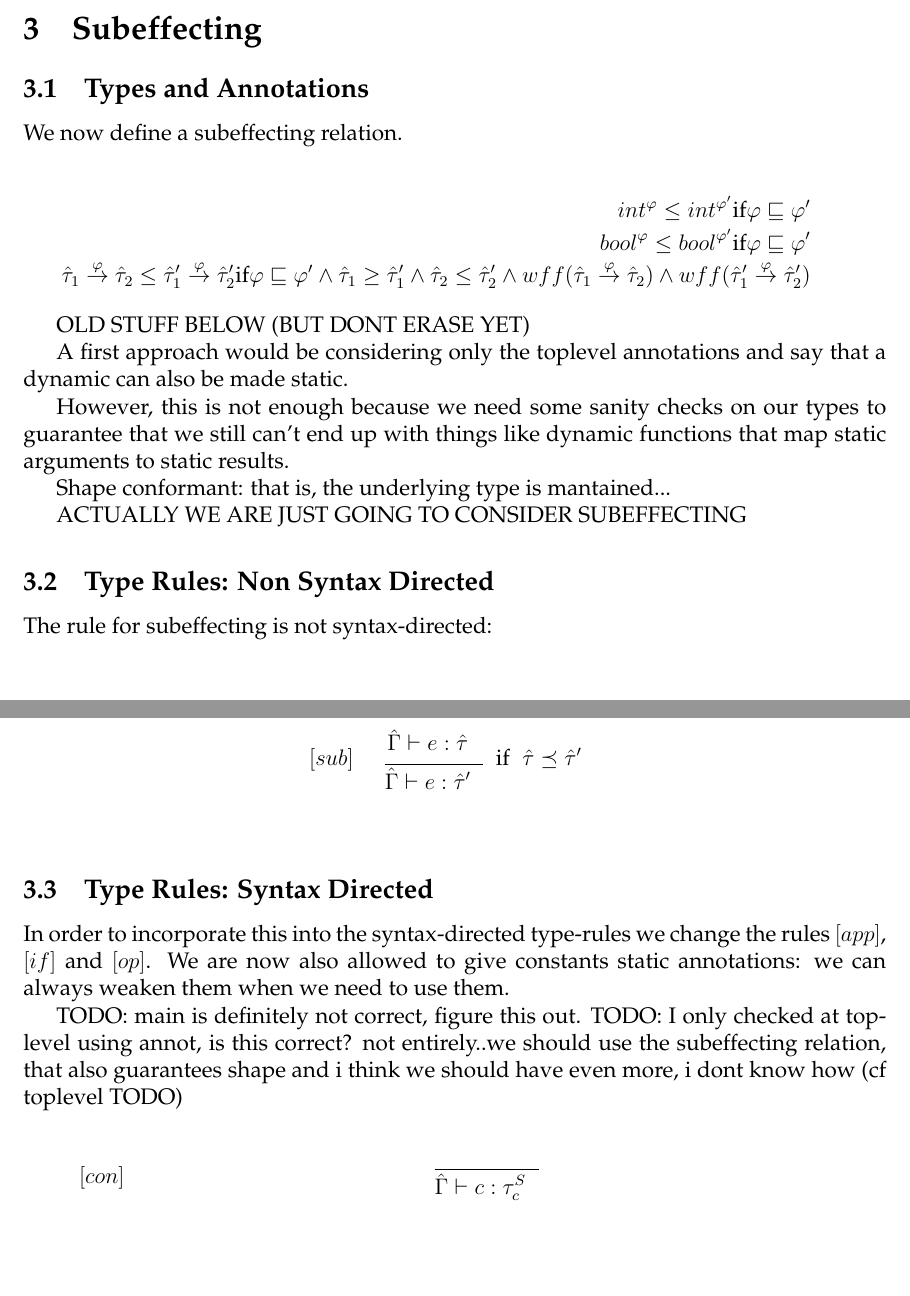
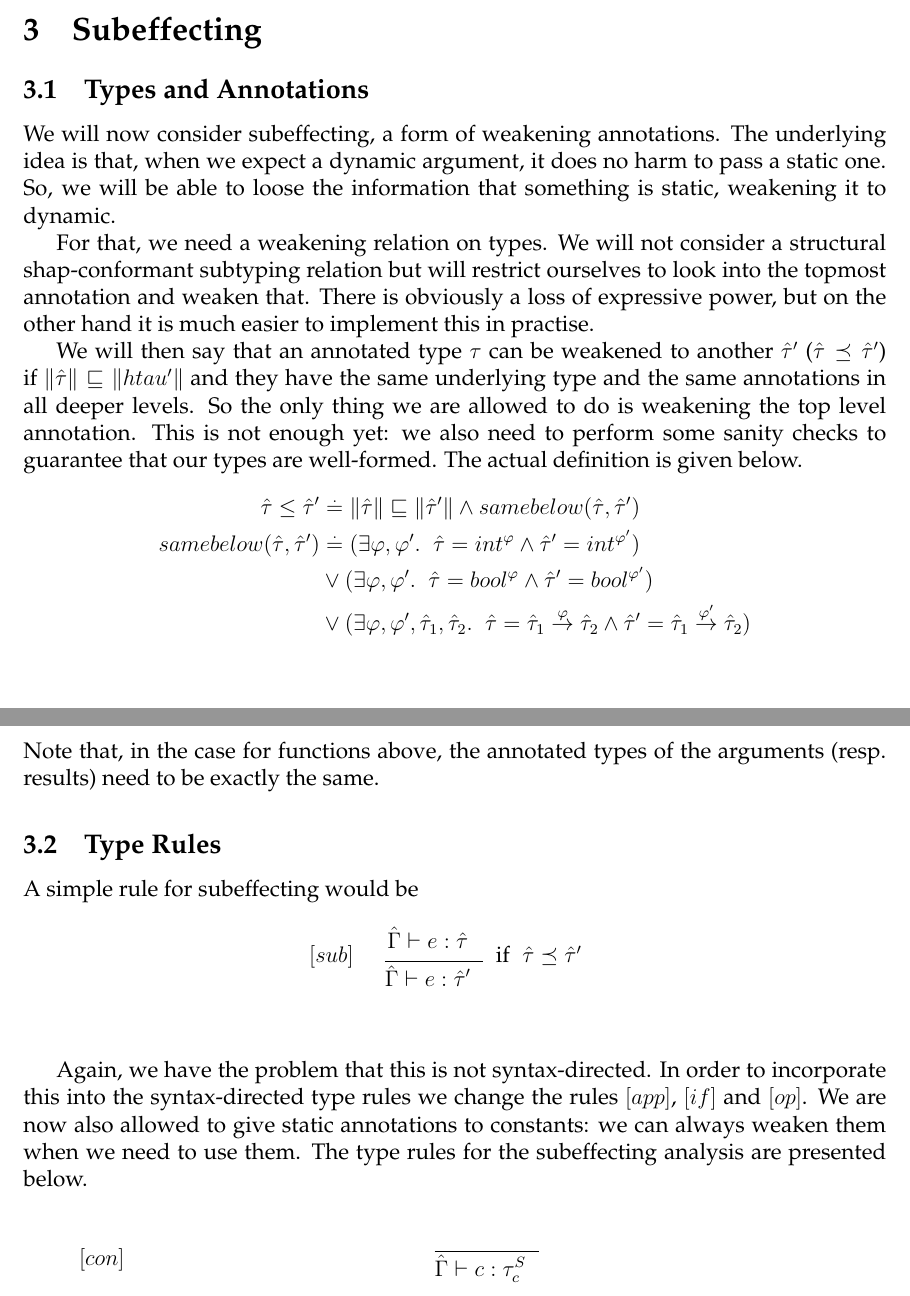
Before and after one commit to chriseidhof/apa, a LaTeX problem sheet (assignment3/report.tex): two parts of pages 5 and 6 of 8, joined at a grey line, cut so that both start at the same text, the shorter picture padded with empty space. Compiled offline with pdfLaTeX.

Commit message:
section 3

```diff
--- a/assignment3/report.tex
+++ b/assignment3/report.tex
@@ -385,39 +385,39 @@ Below, we present the rules that need to change in relation to the monovariant v
 
 \subsection{Types and Annotations}
 
-We now define a subeffecting relation.
+We will now consider subeffecting, a form of weakening annotations. The underlying
+idea is that, when we expect a dynamic argument, it does no harm to pass
+a static one. So, we will be able to loose the information that something is static, weakening it to dynamic.
 
-\begin{eqnarray*}
-int^\varphi \leq int^{\varphi'}  \text{if} \varphi \sqleq \varphi' \\
-bool^\varphi \leq bool^{\varphi'}  \text{if} \varphi \sqleq \varphi' \\
-\htau_1 \overset{\varphi}{\to} \htau_2 \leq \htau_1' \overset{\varphi}{\to} \htau_2'
-\text{if} \varphi \sqleq \varphi'
- \land   \htau_1 \geq \htau_1'
- \land   \htau_2 \leq \htau_2'
- \land   wff(\htau_1 \overset{\varphi}{\to} \htau_2)
- \land   wff(\htau_1' \overset{\varphi}{\to} \htau_2')
-\end{eqnarray*}
+For that, we need a weakening relation on types. We will not consider a structural shap-conformant
+subtyping relation
+but will restrict ourselves to look into the topmost annotation and weaken that.
+There is obviously a loss of expressive power, but on the other hand it is much easier to implement
+this in practise.
 
+We will then say that an annotated type $\tau$ can be weakened to
+another $\htau'$  ($\htau \preceq \htau'$) if $\annot{\htau} \sqleq \annot{htau'}$
+and they have the same underlying type and the same annotations
+in all deeper levels. So the only thing we are allowed to do is weakening the top level annotation.
+This is not enough yet: we also need to perform some sanity checks to guarantee
+that our types are well-formed. The actual definition is given below.
+\begin{align*}
+\htau \leq \htau' &\overset{.}{=} \annot{\htau} \sqleq \annot{\htau'} \land samebelow(\htau,\htau') \\
+samebelow(\htau,\htau') &\overset{.}{=}
+(\exists \varphi,\varphi'.\;\; \htau = int^{\varphi} \land \htau' = int^{\varphi'})
+\\ &\lor
+(\exists \varphi,\varphi'.\;\; \htau = bool^{\varphi} \land \htau' = bool^{\varphi'})
+\\ &\lor
+(\exists \varphi, \varphi',\htau_1,\htau_2.\;\;
+\htau = \htau_1 \overset{\varphi}{\to} \htau_2 \land
+\htau' = \htau_1 \overset{\varphi'}{\to} \htau_2) \\
+\end{align*}
+Note that, in the case for functions above, the annotated types of the arguments (resp. results) need
+to be exactly the same.
 
-OLD STUFF BELOW (BUT DONT ERASE YET)
+\subsection{Type Rules}
 
-A first approach would be considering only
-the toplevel annotations and say that a dynamic can also be made static.
-
-However, this is not enough because we need some sanity checks on our types to guarantee
-that we still can't end up with things like dynamic functions
-that map static arguments to static results.
-
-Shape conformant: that is, the underlying type is mantained...
-
-
-
-ACTUALLY WE ARE JUST GOING TO CONSIDER SUBEFFECTING
-
-\subsection{Type Rules: Non Syntax Directed}
-
-The rule for subeffecting is not syntax-directed:
-
+A simple rule for subeffecting would be
 \begin{eqnarray*}
 \lbrack sub \rbrack\;\; &
 \begin{prooftree}
@@ -428,16 +428,11 @@ The rule for subeffecting is not syntax-directed:
 & & \\
 \end{eqnarray*}
 
-\subsection{Type Rules: Syntax Directed}
-
-In order to incorporate this into the syntax-directed type-rules we change the
+Again, we have the problem that this is not syntax-directed.
+In order to incorporate this into the syntax-directed type rules we change the
 rules $\lbrack app \rbrack$, $\lbrack if \rbrack$ and $\lbrack op \rbrack$. We are now also allowed to give
-constants static annotations:  we can always weaken them when we need to use them.
-
-TODO: main is definitely not correct, figure this out.
-TODO: I only checked at top-level using annot, is this correct?
-not entirely..we should use the subeffecting relation, that also guarantees shape and i think we should have even
-more, i dont know how (cf toplevel TODO)
+static annotations to constants:  we can always weaken them when we need to use them.
+The type rules for the subeffecting analysis are presented below.
 
 \begin{eqnarray*}
 \lbrack con \rbrack\;\; &
```
